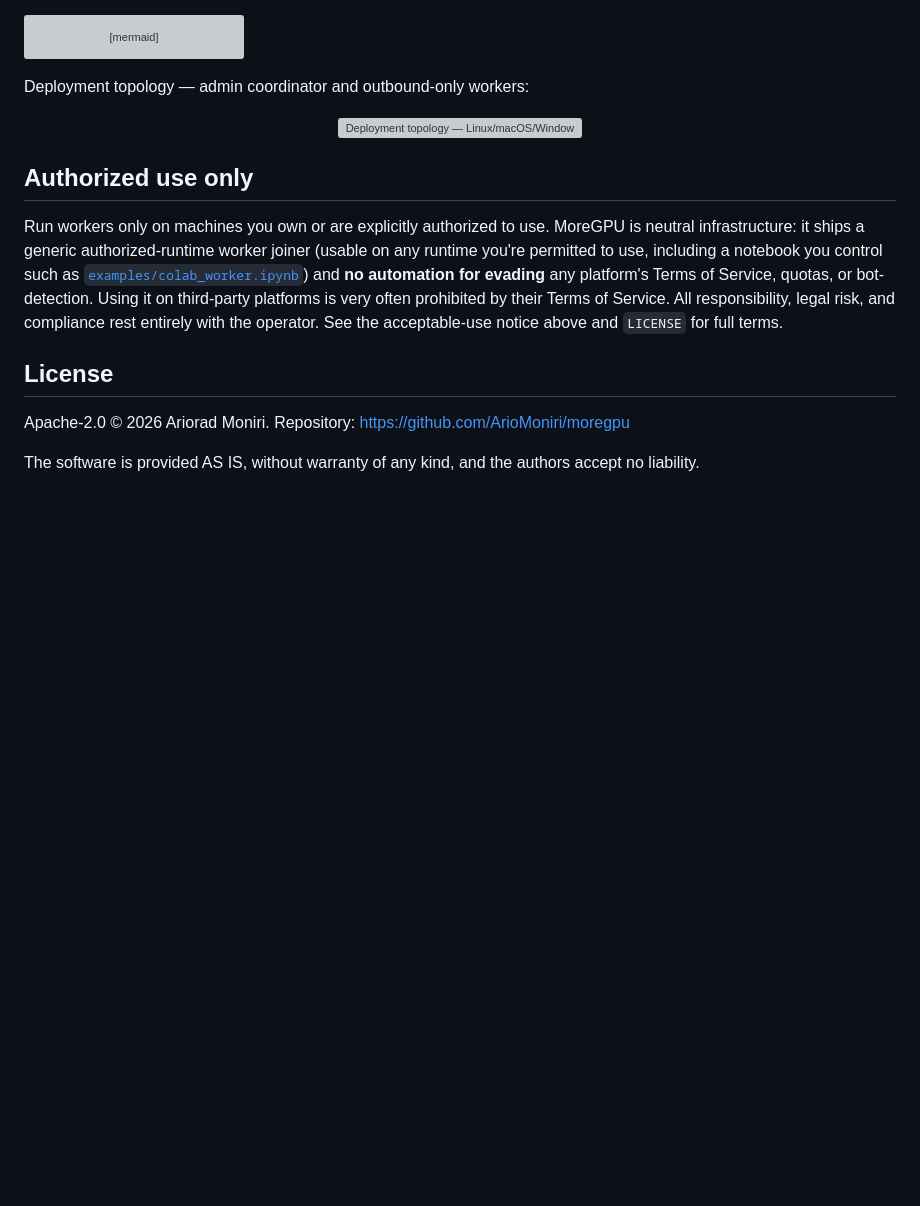
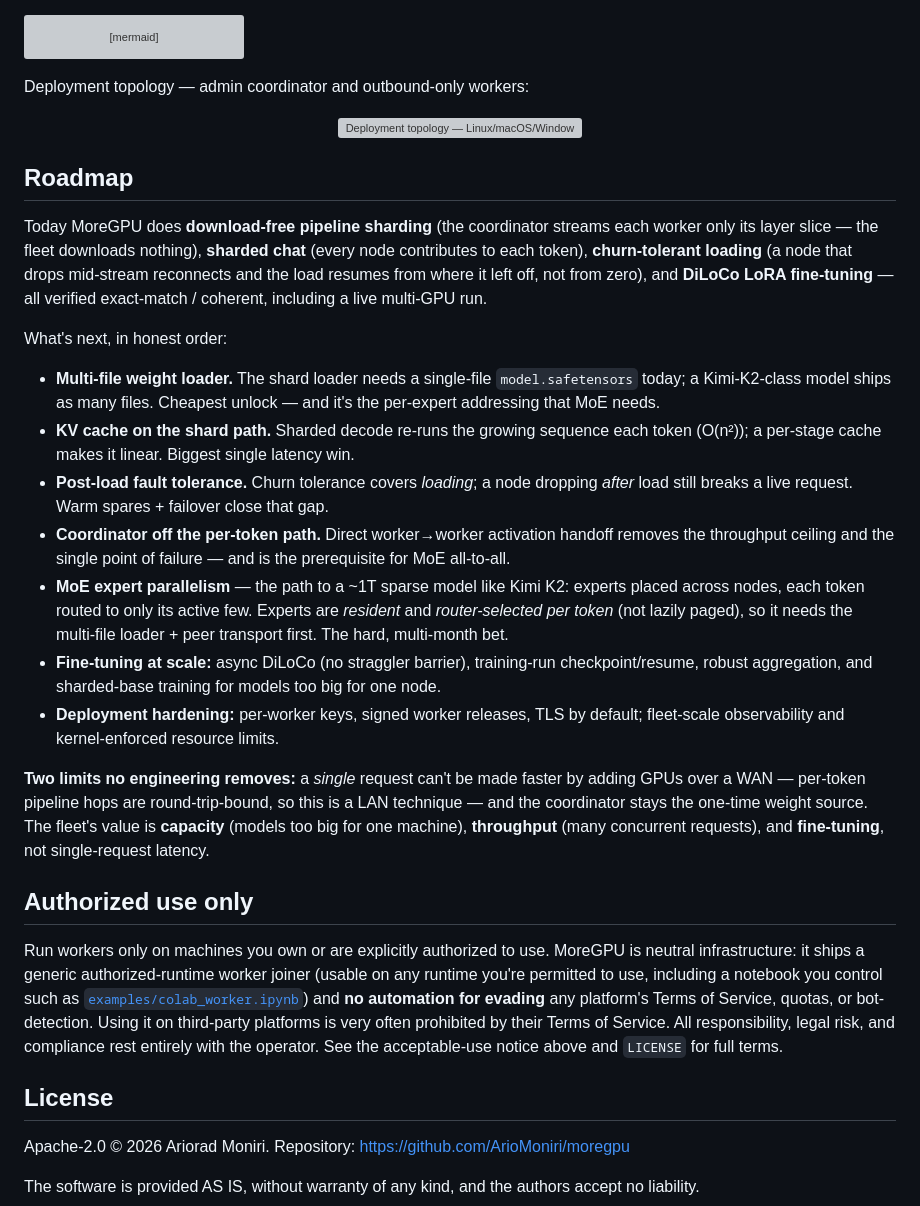
Before and after one commit to ArioMoniri/moregpu, a Markdown page: README.md, the part around the change. Drawn GitHub-style; blank space fills up the shorter version; grey boxes are pictures that could not be loaded.

Commit message:
docs(readme): add an honest Roadmap section — shipped vs next, and the physics limits
Summarizes the current capabilities (download-free sharding, sharded chat, churn-tolerant
resume, DiLoCo LoRA) and the prioritized next work (multi-file loader, KV cache, post-load
fault tolerance, coordinator off the per-token path, MoE expert parallelism, fine-tuning at
scale, deployment hardening), plus the two limits engineering cannot remove (WAN can't
speed a single request; the coordinator stays the weight source).

```diff
--- a/README.md
+++ b/README.md
@@ -440,6 +440,22 @@ Deployment topology — admin coordinator and outbound-only workers:
   <img src="docs/assets/deploy.svg" alt="Deployment topology — Linux/macOS/Windows workers dial outbound (wss + join token) to one isolated admin server" width="900">
 </p>
 
+## Roadmap
+
+Today MoreGPU does **download-free pipeline sharding** (the coordinator streams each worker only its layer slice — the fleet downloads nothing), **sharded chat** (every node contributes to each token), **churn-tolerant loading** (a node that drops mid-stream reconnects and the load resumes from where it left off, not from zero), and **DiLoCo LoRA fine-tuning** — all verified exact-match / coherent, including a live multi-GPU run.
+
+What's next, in honest order:
+
+- **Multi-file weight loader.** The shard loader needs a single-file `model.safetensors` today; a Kimi-K2-class model ships as many files. Cheapest unlock — and it's the per-expert addressing that MoE needs.
+- **KV cache on the shard path.** Sharded decode re-runs the growing sequence each token (O(n²)); a per-stage cache makes it linear. Biggest single latency win.
+- **Post-load fault tolerance.** Churn tolerance covers *loading*; a node dropping *after* load still breaks a live request. Warm spares + failover close that gap.
+- **Coordinator off the per-token path.** Direct worker→worker activation handoff removes the throughput ceiling and the single point of failure — and is the prerequisite for MoE all-to-all.
+- **MoE expert parallelism** — the path to a ~1T sparse model like Kimi K2: experts placed across nodes, each token routed to only its active few. Experts are *resident* and *router-selected per token* (not lazily paged), so it needs the multi-file loader + peer transport first. The hard, multi-month bet.
+- **Fine-tuning at scale:** async DiLoCo (no straggler barrier), training-run checkpoint/resume, robust aggregation, and sharded-base training for models too big for one node.
+- **Deployment hardening:** per-worker keys, signed worker releases, TLS by default; fleet-scale observability and kernel-enforced resource limits.
+
+**Two limits no engineering removes:** a *single* request can't be made faster by adding GPUs over a WAN — per-token pipeline hops are round-trip-bound, so this is a LAN technique — and the coordinator stays the one-time weight source. The fleet's value is **capacity** (models too big for one machine), **throughput** (many concurrent requests), and **fine-tuning**, not single-request latency.
+
 ## Authorized use only
 
 Run workers only on machines you own or are explicitly authorized to use. MoreGPU is neutral infrastructure: it ships a generic authorized-runtime worker joiner (usable on any runtime you're permitted to use, including a notebook you control such as [`examples/colab_worker.ipynb`](examples/colab_worker.ipynb)) and **no automation for evading** any platform's Terms of Service, quotas, or bot-detection. Using it on third-party platforms is very often prohibited by their Terms of Service. All responsibility, legal risk, and compliance rest entirely with the operator. See the acceptable-use notice above and `LICENSE` for full terms.
```
